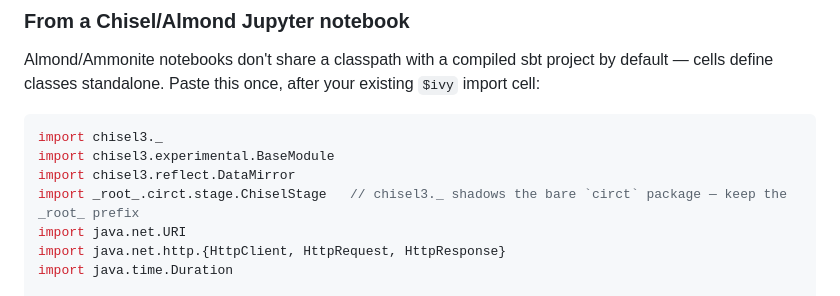
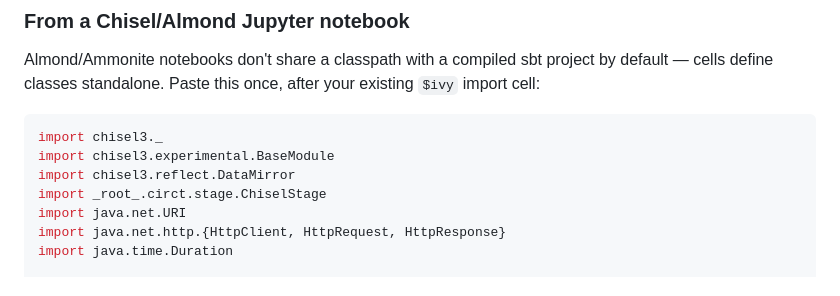
Before and after one commit to srimanthtenneti/chisel-module-canvas, a Markdown page: docs/usage-guide.md, the part around one of its changes. GitHub-like rendering.

```diff
--- a/docs/usage-guide.md
+++ b/docs/usage-guide.md
@@ -64,7 +64,7 @@ after your existing `$ivy` import cell:
 import chisel3._
 import chisel3.experimental.BaseModule
 import chisel3.reflect.DataMirror
-import _root_.circt.stage.ChiselStage   // chisel3._ shadows the bare `circt` package — keep the _root_ prefix
+import _root_.circt.stage.ChiselStage
 import java.net.URI
 import java.net.http.{HttpClient, HttpRequest, HttpResponse}
 import java.time.Duration
```
Also changed, not shown: other parts of docs/usage-guide.md (+113 -0 lines).
